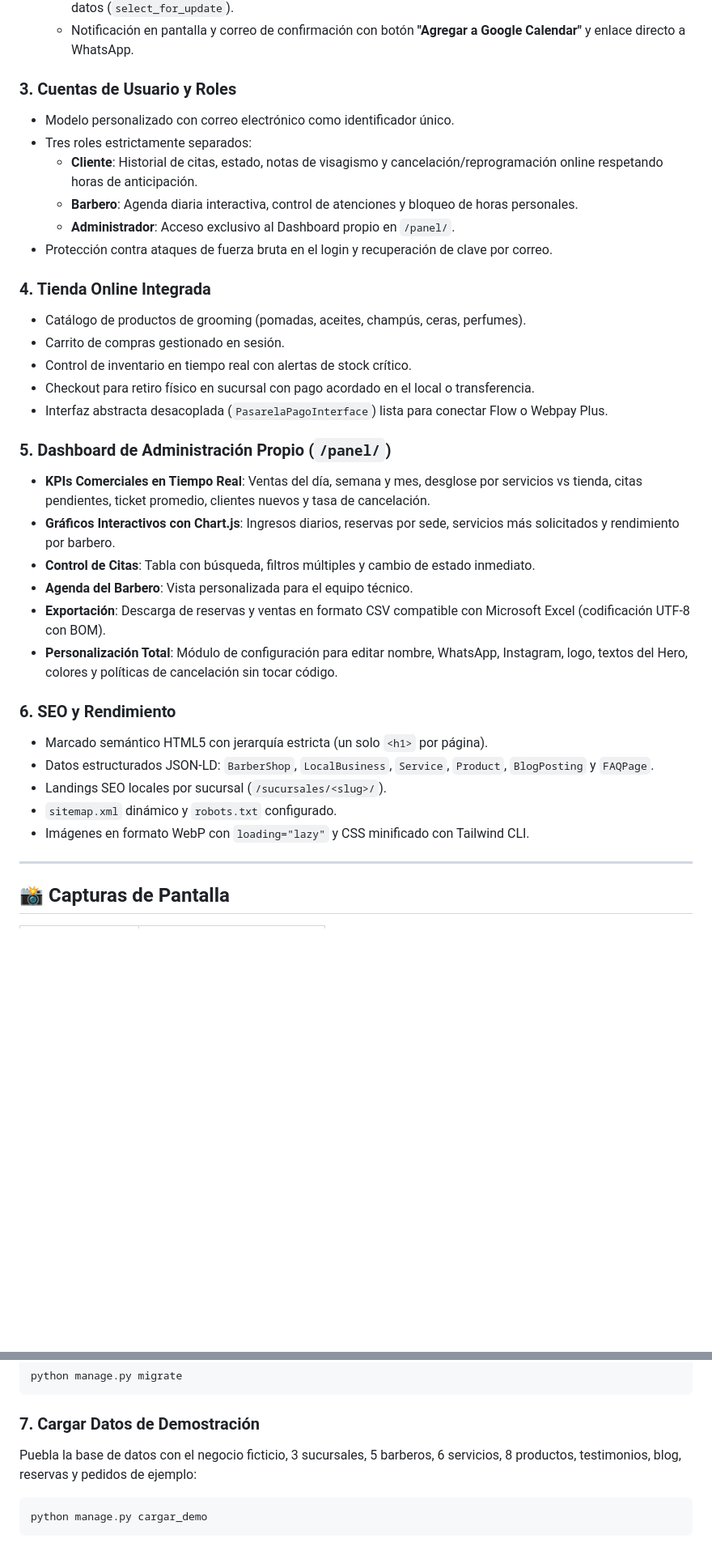
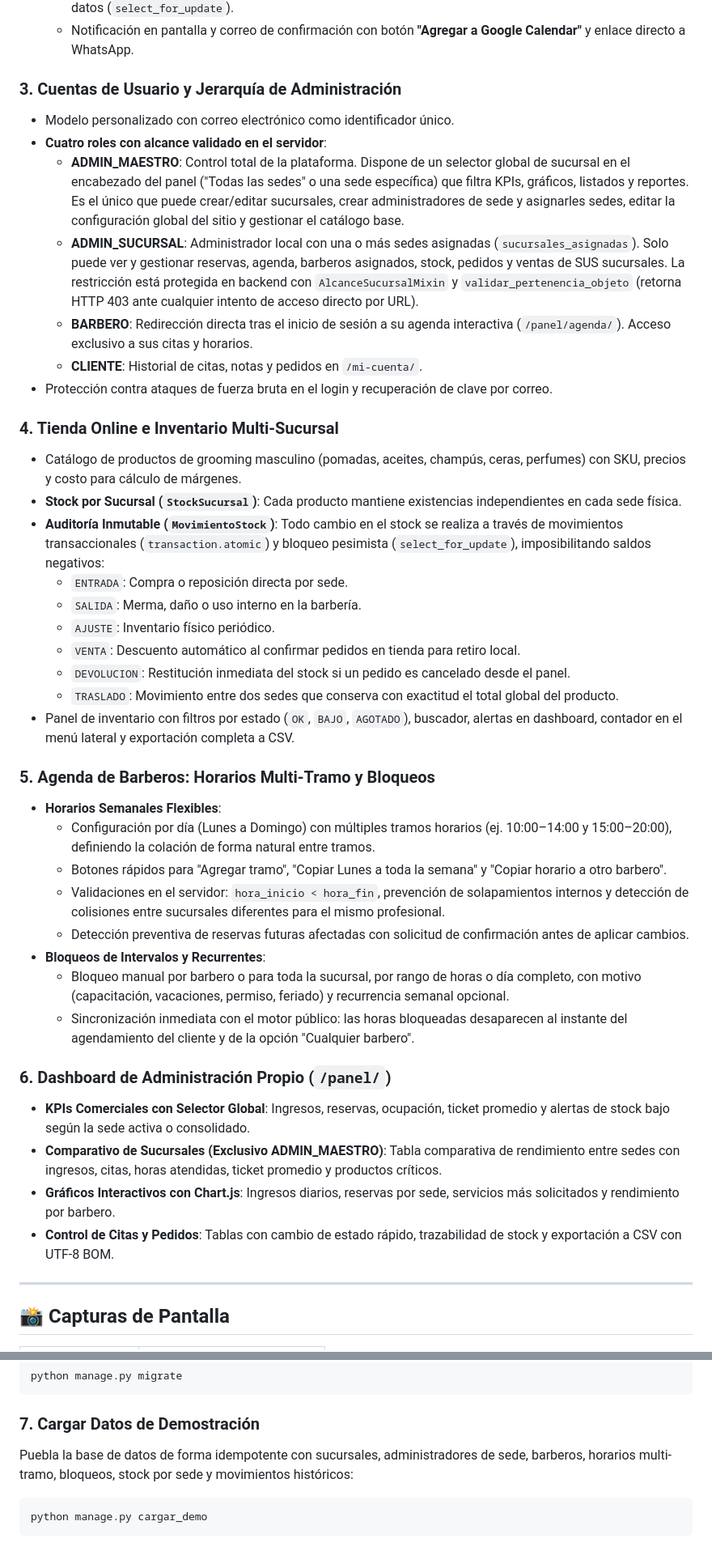
Before and after one commit to Koria44/demo-barberia, a Markdown page: README.md, 2 parts joined by grey strips. Shown at 81% size. Rendered like a GitHub page; blank space fills up the shorter version.

Commit message:
docs: actualizar readme con roles, credenciales demo y arquitectura de stock

````diff
--- a/README.md
+++ b/README.md
@@ -41,35 +41,42 @@ Plataforma web comercial completa para barberías y salones masculinos de alta g
   * **Prevención de colisiones**: Transacciones atómicas (`transaction.atomic`) y bloqueo a nivel de base de datos (`select_for_update`).
   * Notificación en pantalla y correo de confirmación con botón **"Agregar a Google Calendar"** y enlace directo a WhatsApp.
 
-### 3. Cuentas de Usuario y Roles
+### 3. Cuentas de Usuario y Jerarquía de Administración
 - Modelo personalizado con correo electrónico como identificador único.
-- Tres roles estrictamente separados:
-  * **Cliente**: Historial de citas, estado, notas de visagismo y cancelación/reprogramación online respetando horas de anticipación.
-  * **Barbero**: Agenda diaria interactiva, control de atenciones y bloqueo de horas personales.
-  * **Administrador**: Acceso exclusivo al Dashboard propio en `/panel/`.
+- **Cuatro roles con alcance validado en el servidor**:
+  * **ADMIN_MAESTRO**: Control total de la plataforma. Dispone de un selector global de sucursal en el encabezado del panel ("Todas las sedes" o una sede específica) que filtra KPIs, gráficos, listados y reportes. Es el único que puede crear/editar sucursales, crear administradores de sede y asignarles sedes, editar la configuración global del sitio y gestionar el catálogo base.
+  * **ADMIN_SUCURSAL**: Administrador local con una o más sedes asignadas (`sucursales_asignadas`). Solo puede ver y gestionar reservas, agenda, barberos asignados, stock, pedidos y ventas de SUS sucursales. La restricción está protegida en backend con `AlcanceSucursalMixin` y `validar_pertenencia_objeto` (retorna HTTP 403 ante cualquier intento de acceso directo por URL).
+  * **BARBERO**: Redirección directa tras el inicio de sesión a su agenda interactiva (`/panel/agenda/`). Acceso exclusivo a sus citas y horarios.
+  * **CLIENTE**: Historial de citas, notas y pedidos en `/mi-cuenta/`.
 - Protección contra ataques de fuerza bruta en el login y recuperación de clave por correo.
 
-### 4. Tienda Online Integrada
-- Catálogo de productos de grooming (pomadas, aceites, champús, ceras, perfumes).
-- Carrito de compras gestionado en sesión.
-- Control de inventario en tiempo real con alertas de stock crítico.
-- Checkout para retiro físico en sucursal con pago acordado en el local o transferencia.
-- Interfaz abstracta desacoplada (`PasarelaPagoInterface`) lista para conectar Flow o Webpay Plus.
+### 4. Tienda Online e Inventario Multi-Sucursal
+- Catálogo de productos de grooming masculino (pomadas, aceites, champús, ceras, perfumes) con SKU, precios y costo para cálculo de márgenes.
+- **Stock por Sucursal (`StockSucursal`)**: Cada producto mantiene existencias independientes en cada sede física.
+- **Auditoría Inmutable (`MovimientoStock`)**: Todo cambio en el stock se realiza a través de movimientos transaccionales (`transaction.atomic`) y bloqueo pesimista (`select_for_update`), imposibilitando saldos negativos:
+  * `ENTRADA`: Compra o reposición directa por sede.
+  * `SALIDA`: Merma, daño o uso interno en la barbería.
+  * `AJUSTE`: Inventario físico periódico.
+  * `VENTA`: Descuento automático al confirmar pedidos en tienda para retiro local.
+  * `DEVOLUCION`: Restitución inmediata del stock si un pedido es cancelado desde el panel.
+  * `TRASLADO`: Movimiento entre dos sedes que conserva con exactitud el total global del producto.
+- Panel de inventario con filtros por estado (`OK`, `BAJO`, `AGOTADO`), buscador, alertas en dashboard, contador en el menú lateral y exportación completa a CSV.
 
-### 5. Dashboard de Administración Propio (`/panel/`)
-- **KPIs Comerciales en Tiempo Real**: Ventas del día, semana y mes, desglose por servicios vs tienda, citas pendientes, ticket promedio, clientes nuevos y tasa de cancelación.
+### 5. Agenda de Barberos: Horarios Multi-Tramo y Bloqueos
+- **Horarios Semanales Flexibles**:
+  * Configuración por día (Lunes a Domingo) con múltiples tramos horarios (ej. 10:00–14:00 y 15:00–20:00), definiendo la colación de forma natural entre tramos.
+  * Botones rápidos para "Agregar tramo", "Copiar Lunes a toda la semana" y "Copiar horario a otro barbero".
+  * Validaciones en el servidor: `hora_inicio < hora_fin`, prevención de solapamientos internos y detección de colisiones entre sucursales diferentes para el mismo profesional.
+  * Detección preventiva de reservas futuras afectadas con solicitud de confirmación antes de aplicar cambios.
+- **Bloqueos de Intervalos y Recurrentes**:
+  * Bloqueo manual por barbero o para toda la sucursal, por rango de horas o día completo, con motivo (capacitación, vacaciones, permiso, feriado) y recurrencia semanal opcional.
+  * Sincronización inmediata con el motor público: las horas bloqueadas desaparecen al instante del agendamiento del cliente y de la opción "Cualquier barbero".
+
+### 6. Dashboard de Administración Propio (`/panel/`)
+- **KPIs Comerciales con Selector Global**: Ingresos, reservas, ocupación, ticket promedio y alertas de stock bajo según la sede activa o consolidado.
+- **Comparativo de Sucursales (Exclusivo ADMIN_MAESTRO)**: Tabla comparativa de rendimiento entre sedes con ingresos, citas, horas atendidas, ticket promedio y productos críticos.
 - **Gráficos Interactivos con Chart.js**: Ingresos diarios, reservas por sede, servicios más solicitados y rendimiento por barbero.
-- **Control de Citas**: Tabla con búsqueda, filtros múltiples y cambio de estado inmediato.
-- **Agenda del Barbero**: Vista personalizada para el equipo técnico.
-- **Exportación**: Descarga de reservas y ventas en formato CSV compatible con Microsoft Excel (codificación UTF-8 con BOM).
-- **Personalización Total**: Módulo de configuración para editar nombre, WhatsApp, Instagram, logo, textos del Hero, colores y políticas de cancelación sin tocar código.
-
-### 6. SEO y Rendimiento
-- Marcado semántico HTML5 con jerarquía estricta (un solo `<h1>` por página).
-- Datos estructurados JSON-LD: `BarberShop`, `LocalBusiness`, `Service`, `Product`, `BlogPosting` y `FAQPage`.
-- Landings SEO locales por sucursal (`/sucursales/<slug>/`).
-- `sitemap.xml` dinámico y `robots.txt` configurado.
-- Imágenes en formato WebP con `loading="lazy"` y CSS minificado con Tailwind CLI.
+- **Control de Citas y Pedidos**: Tablas con cambio de estado rápido, trazabilidad de stock y exportación a CSV con UTF-8 BOM.
 
 ---
 
@@ -144,7 +151,7 @@ python manage.py migrate
 ```
 
 ### 7. Cargar Datos de Demostración
-Puebla la base de datos con el negocio ficticio, 3 sucursales, 5 barberos, 6 servicios, 8 productos, testimonios, blog, reservas y pedidos de ejemplo:
+Puebla la base de datos de forma idempotente con sucursales, administradores de sede, barberos, horarios multi-tramo, bloqueos, stock por sede y movimientos históricos:
 ```bash
 python manage.py cargar_demo
 ```
````
Also changed, not shown: other parts of README.md (+18 -12 lines).
